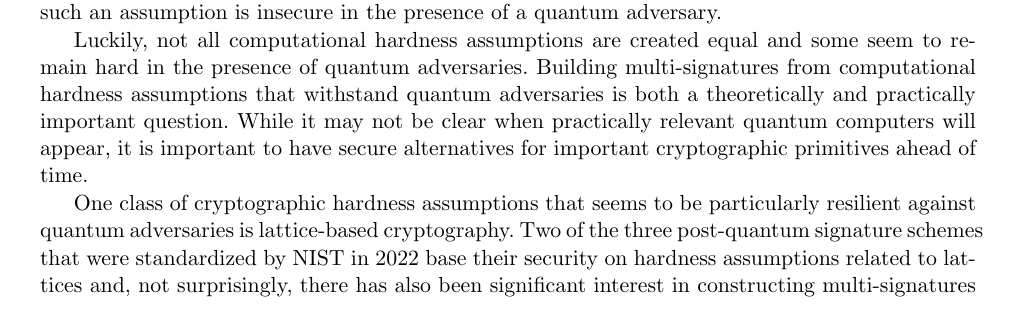
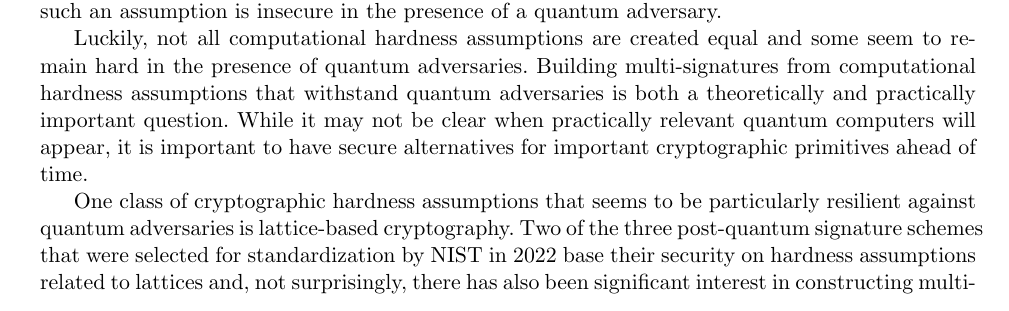
Before and after one commit to GottfriedHerold/Chipmunk, a LaTeX paper (main.tex, which reads sections/intro.tex): part of page 1 of 30, cut so that both start at the same text. Compiled offline with pdfLaTeX.

Commit message:
phrasing changed to be more correct wrt NIST standardization.

```diff
--- a/sections/intro.tex
+++ b/sections/intro.tex
@@ -15,7 +15,7 @@ Building multi-signatures from computational hardness assumptions that withstand
 While it may not be clear when practically relevant quantum computers will appear, it is important to have secure alternatives for important cryptographic primitives ahead of time.
 
 One class of cryptographic hardness assumptions that seems to be particularly resilient against quantum adversaries is lattice-based cryptography.
-Two of the three post-quantum signature schemes that were standardized by NIST in 2022 base their security on hardness assumptions related to lattices and, not surprisingly, there has also been significant interest in constructing multi-signatures from lattice hardness assumptions~\cite{CANS:ElBStu16,FukHas19,MaJia19,PenDu20,AFRICACRYPT:KanDut20,PROVSEC:FukHas20,PKC:DOTT21,C:BosTakTib22, CCS:FleSimZha22}.
+Two of the three post-quantum signature schemes that were selected for standardization by NIST in 2022 base their security on hardness assumptions related to lattices and, not surprisingly, there has also been significant interest in constructing multi-signatures from lattice hardness assumptions~\cite{CANS:ElBStu16,FukHas19,MaJia19,PenDu20,AFRICACRYPT:KanDut20,PROVSEC:FukHas20,PKC:DOTT21,C:BosTakTib22, CCS:FleSimZha22}.
 The current multi-signature constructions, however, do still have significant drawbacks that hinder their practical deployment.
 The constructions of El Bansarkhani and Sturm~\cite{CANS:ElBStu16} and Ma and Jiang~\cite{MaJia19} assume that the keys of all signers are generated honestly.
 This is not a realistic assumption as an adversarial signer could aim to perform a rogue-key attack by generating a malformed verification key that depends on honest signers' keys and allows for forging aggregated signatures, which falsely claim that both the malicious and the honest parties signed a message that was not actually signed by them.
```
